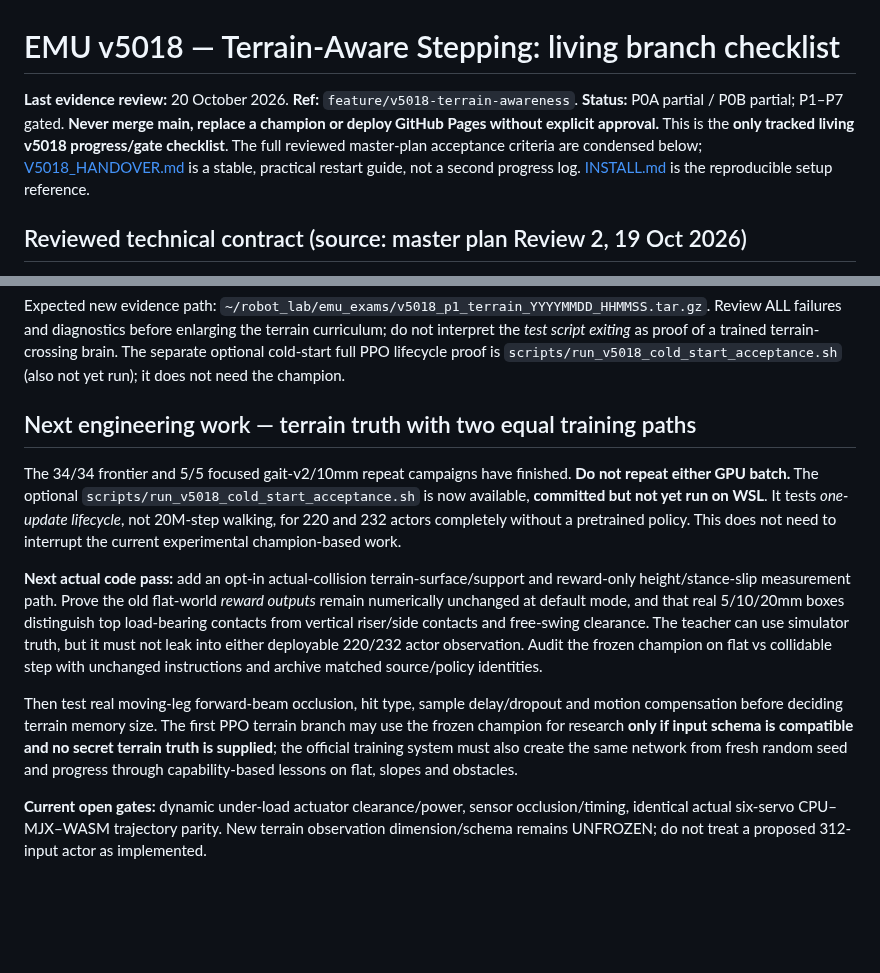
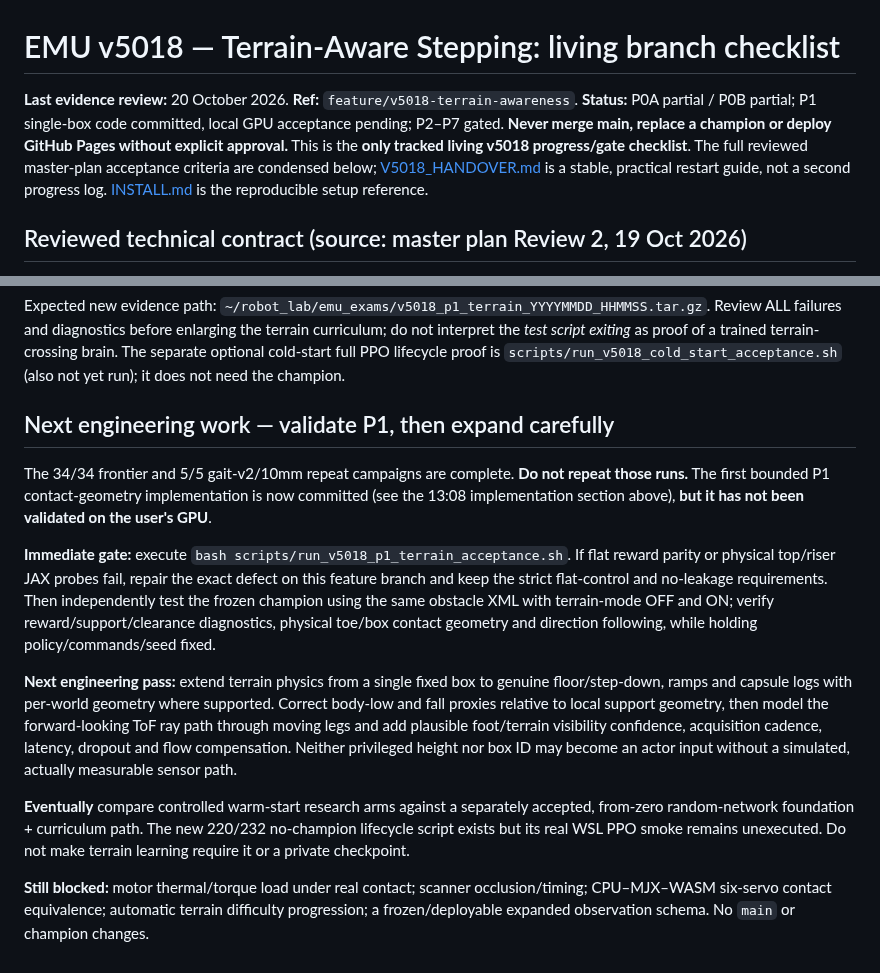
Before and after one commit to mdt733/emu, a Markdown page: docs/V5018_TERRAIN_PLAN.md, 2 parts joined by grey strips. Drawn GitHub-style; blank space fills up the shorter version.

Commit message:
docs(v5018): mark P1 single-box code committed but not GPU-verified, retire obsolete TODO and define next validation gate

```diff
--- a/docs/V5018_TERRAIN_PLAN.md
+++ b/docs/V5018_TERRAIN_PLAN.md
@@ -1,6 +1,6 @@
 # EMU v5018 — Terrain-Aware Stepping: living branch checklist
 
-**Last evidence review:** 20 October 2026. **Ref:** `feature/v5018-terrain-awareness`. **Status:** P0A partial / P0B partial; P1–P7 gated. **Never merge main, replace a champion or deploy GitHub Pages without explicit approval.** This is the **only tracked living v5018 progress/gate checklist**. The full reviewed master-plan acceptance criteria are condensed below; [V5018_HANDOVER.md](V5018_HANDOVER.md) is a stable, practical restart guide, not a second progress log. [INSTALL.md](INSTALL.md) is the reproducible setup reference.
+**Last evidence review:** 20 October 2026. **Ref:** `feature/v5018-terrain-awareness`. **Status:** P0A partial / P0B partial; P1 single-box code committed, local GPU acceptance pending; P2–P7 gated. **Never merge main, replace a champion or deploy GitHub Pages without explicit approval.** This is the **only tracked living v5018 progress/gate checklist**. The full reviewed master-plan acceptance criteria are condensed below; [V5018_HANDOVER.md](V5018_HANDOVER.md) is a stable, practical restart guide, not a second progress log. [INSTALL.md](INSTALL.md) is the reproducible setup reference.
 
 ## Reviewed technical contract (source: master plan Review 2, 19 Oct 2026)
 
@@ -989,39 +989,46 @@ optional cold-start full PPO lifecycle proof is
 `scripts/run_v5018_cold_start_acceptance.sh` (also not yet run);
 it does not need the champion.
 
-## Next engineering work — terrain truth with two equal training paths
+## Next engineering work — validate P1, then expand carefully
 
-The 34/34 frontier and 5/5 focused gait-v2/10mm repeat campaigns
-have finished. **Do not repeat either GPU batch.** The
-optional `scripts/run_v5018_cold_start_acceptance.sh`
-is now available, **committed but not yet run on WSL**.
-It tests *one-update lifecycle*, not 20M-step walking, for
-220 and 232 actors completely without a pretrained policy.
-This does not need to interrupt the current experimental
-champion-based work.
+The 34/34 frontier and 5/5 gait-v2/10mm repeat campaigns
+are complete. **Do not repeat those runs.** The first
+bounded P1 contact-geometry implementation is now committed
+(see the 13:08 implementation section above), **but it has not
+been validated on the user's GPU**.
 
-**Next actual code pass:** add an opt-in actual-collision
-terrain-surface/support and reward-only height/stance-slip
-measurement path. Prove the old flat-world *reward outputs*
-remain numerically unchanged at default mode, and that
-real 5/10/20mm boxes distinguish top load-bearing contacts
-from vertical riser/side contacts and free-swing clearance.
-The teacher can use simulator truth, but it must not leak
-into either deployable 220/232 actor observation. Audit the
-frozen champion on flat vs collidable step with unchanged
-instructions and archive matched source/policy identities.
+**Immediate gate:** execute
+`bash scripts/run_v5018_p1_terrain_acceptance.sh`.
+If flat reward parity or physical top/riser JAX probes fail,
+repair the exact defect on this feature branch and keep
+the strict flat-control and no-leakage requirements.
+Then independently test the frozen champion using the
+same obstacle XML with terrain-mode OFF and ON; verify
+reward/support/clearance diagnostics, physical toe/box
+contact geometry and direction following, while
+holding policy/commands/seed fixed.
 
-Then test real moving-leg forward-beam occlusion, hit type,
-sample delay/dropout and motion compensation before deciding
-terrain memory size. The first PPO terrain branch may use
-the frozen champion for research **only if input schema is
-compatible and no secret terrain truth is supplied**;
-the official training system must also create the same
-network from fresh random seed and progress through
-capability-based lessons on flat, slopes and obstacles.
+**Next engineering pass:** extend terrain physics from a
+single fixed box to genuine floor/step-down, ramps and
+capsule logs with per-world geometry where supported.
+Correct body-low and fall proxies relative to local
+support geometry, then model the forward-looking
+ToF ray path through moving legs and add plausible
+foot/terrain visibility confidence, acquisition cadence,
+latency, dropout and flow compensation. Neither
+privileged height nor box ID may become an actor input
+without a simulated, actually measurable sensor path.
 
-**Current open gates:** dynamic under-load actuator
-clearance/power, sensor occlusion/timing, identical actual
-six-servo CPU–MJX–WASM trajectory parity. New
-terrain observation dimension/schema remains UNFROZEN;
-do not treat a proposed 312-input actor as implemented.
+**Eventually** compare controlled warm-start research
+arms against a separately accepted, from-zero
+random-network foundation + curriculum path. The
+new 220/232 no-champion lifecycle script exists but
+its real WSL PPO smoke remains unexecuted.
+Do not make terrain learning require it or a
+private checkpoint.
+
+**Still blocked:** motor thermal/torque load under
+real contact; scanner occlusion/timing; CPU–MJX–WASM
+six-servo contact equivalence; automatic terrain
+difficulty progression; a frozen/deployable expanded
+observation schema. No `main` or champion changes.
```
